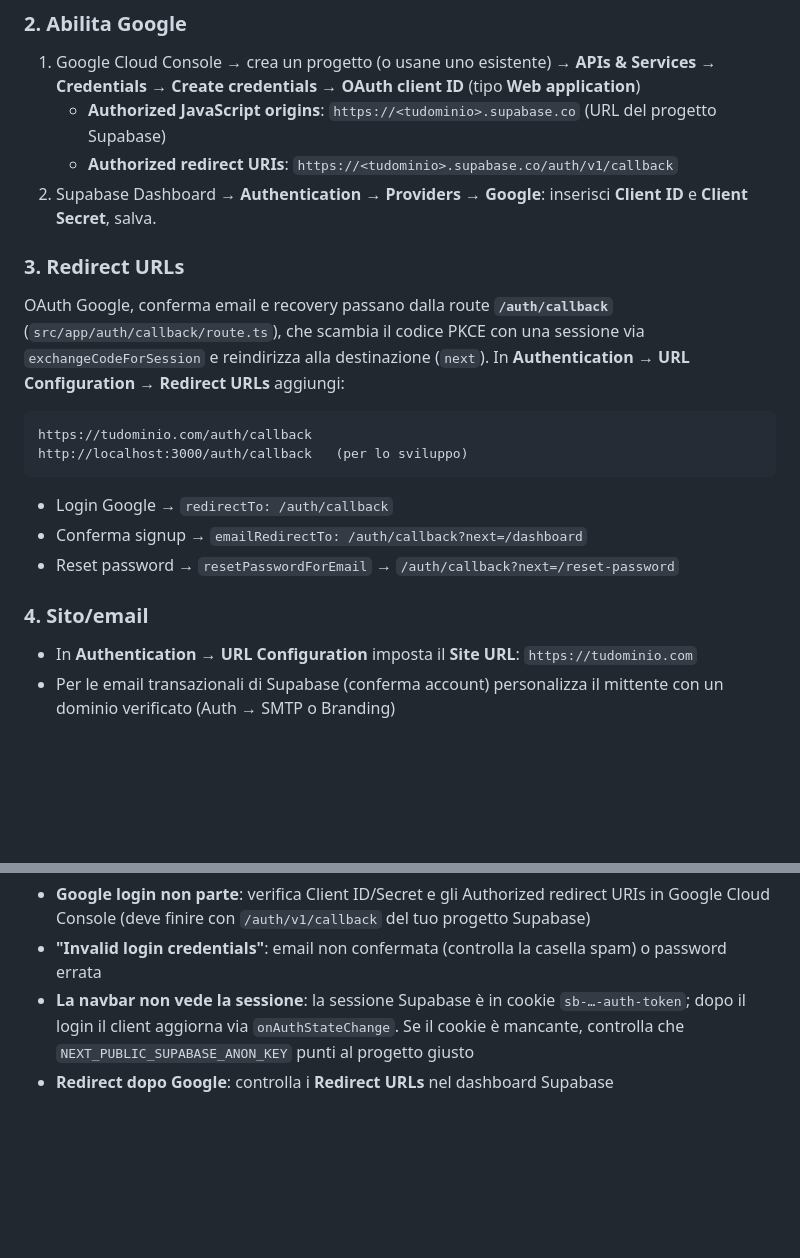
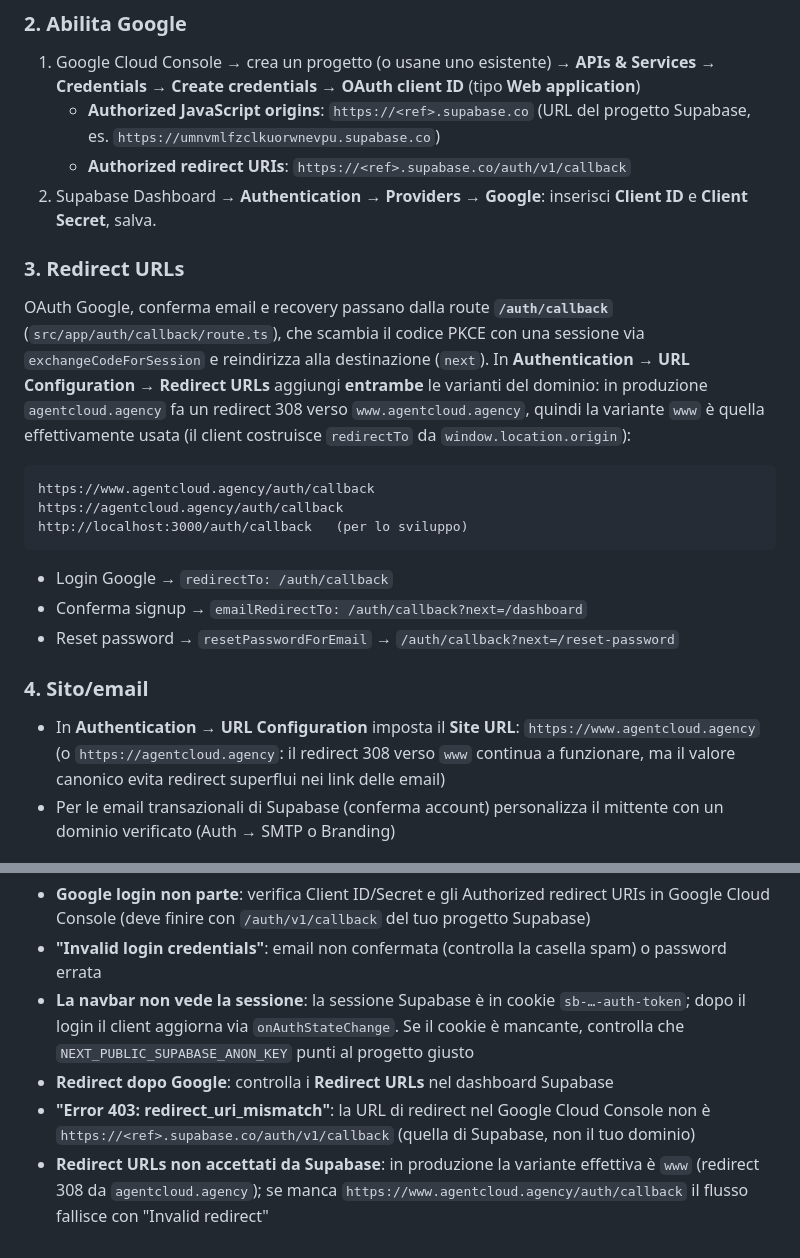
Before and after one commit to gabrieleforestieri0912-lab/AgentCloud, a Markdown page: SUPABASE_AUTH.md, 2 parts joined by grey strips. Rendered like a GitHub page; blank space fills up the shorter version.

Commit message:
docs(auth): document exact production Google OAuth redirect URLs
AgentCloud 308-redirects agentcloud.agency → www.agentcloud.agency, so
Supabase redirect URLs must include the www variant or Google sign-in
fails with an invalid redirect. Documented the real project ref and the
www/non-www gotcha in SUPABASE_AUTH.md.

Generated with Codebuff 🤖
Co-Authored-By: Codebuff <noreply@codebuff.com>

````diff
--- a/SUPABASE_AUTH.md
+++ b/SUPABASE_AUTH.md
@@ -30,8 +30,8 @@ Supabase Dashboard → **Authentication → Providers**:
 ### 2. Abilita Google
 
 1. Google Cloud Console → crea un progetto (o usane uno esistente) → **APIs & Services → Credentials → Create credentials → OAuth client ID** (tipo **Web application**)
-   - **Authorized JavaScript origins**: `https://<tudominio>.supabase.co` (URL del progetto Supabase)
-   - **Authorized redirect URIs**: `https://<tudominio>.supabase.co/auth/v1/callback`
+   - **Authorized JavaScript origins**: `https://<ref>.supabase.co` (URL del progetto Supabase, es. `https://umnvmlfzclkuorwnevpu.supabase.co`)
+   - **Authorized redirect URIs**: `https://<ref>.supabase.co/auth/v1/callback`
 2. Supabase Dashboard → **Authentication → Providers → Google**: inserisci **Client ID** e **Client Secret**, salva.
 
 ### 3. Redirect URLs
@@ -39,10 +39,14 @@ Supabase Dashboard → **Authentication → Providers**:
 OAuth Google, conferma email e recovery passano dalla route **`/auth/callback`**
 (`src/app/auth/callback/route.ts`), che scambia il codice PKCE con una sessione
 via `exchangeCodeForSession` e reindirizza alla destinazione (`next`). In
-**Authentication → URL Configuration → Redirect URLs** aggiungi:
+**Authentication → URL Configuration → Redirect URLs** aggiungi **entrambe** le
+varianti del dominio: in produzione `agentcloud.agency` fa un redirect 308 verso
+`www.agentcloud.agency`, quindi la variante `www` è quella effettivamente usata
+(il client costruisce `redirectTo` da `window.location.origin`):
 
 ```
-https://tudominio.com/auth/callback
+https://www.agentcloud.agency/auth/callback
+https://agentcloud.agency/auth/callback
 http://localhost:3000/auth/callback   (per lo sviluppo)
 ```
 
@@ -52,7 +56,9 @@ http://localhost:3000/auth/callback   (per lo sviluppo)
 
 ### 4. Sito/email
 
-- In **Authentication → URL Configuration** imposta il **Site URL**: `https://tudominio.com`
+- In **Authentication → URL Configuration** imposta il **Site URL**: `https://www.agentcloud.agency`
+  (o `https://agentcloud.agency`: il redirect 308 verso `www` continua a funzionare, ma il valore
+  canonico evita redirect superflui nei link delle email)
 - Per le email transazionali di Supabase (conferma account) personalizza il mittente con un dominio verificato (Auth → SMTP o Branding)
 
 ## Variabili d'ambiente
@@ -96,3 +102,5 @@ Non serve alcuna chiave OAuth nel frontend: il flusso Google è gestito interame
 - **"Invalid login credentials"**: email non confermata (controlla la casella spam) o password errata
 - **La navbar non vede la sessione**: la sessione Supabase è in cookie `sb-…-auth-token`; dopo il login il client aggiorna via `onAuthStateChange`. Se il cookie è mancante, controlla che `NEXT_PUBLIC_SUPABASE_ANON_KEY` punti al progetto giusto
 - **Redirect dopo Google**: controlla i **Redirect URLs** nel dashboard Supabase
+- **"Error 403: redirect_uri_mismatch"**: la URL di redirect nel Google Cloud Console non è `https://<ref>.supabase.co/auth/v1/callback` (quella di Supabase, non il tuo dominio)
+- **Redirect URLs non accettati da Supabase**: in produzione la variante effettiva è `www` (redirect 308 da `agentcloud.agency`); se manca `https://www.agentcloud.agency/auth/callback` il flusso fallisce con "Invalid redirect"
````
